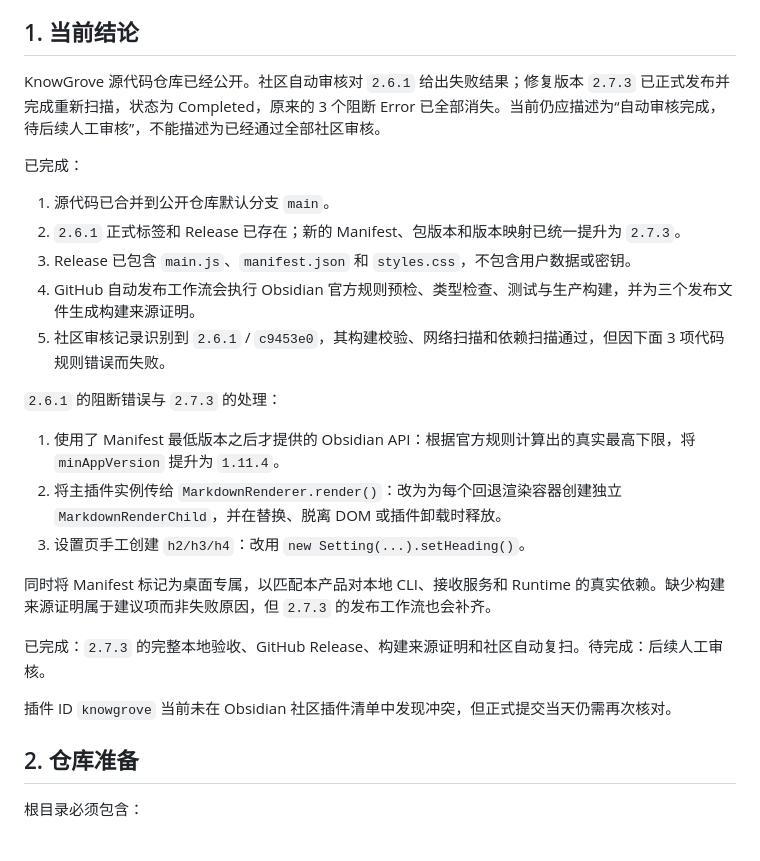
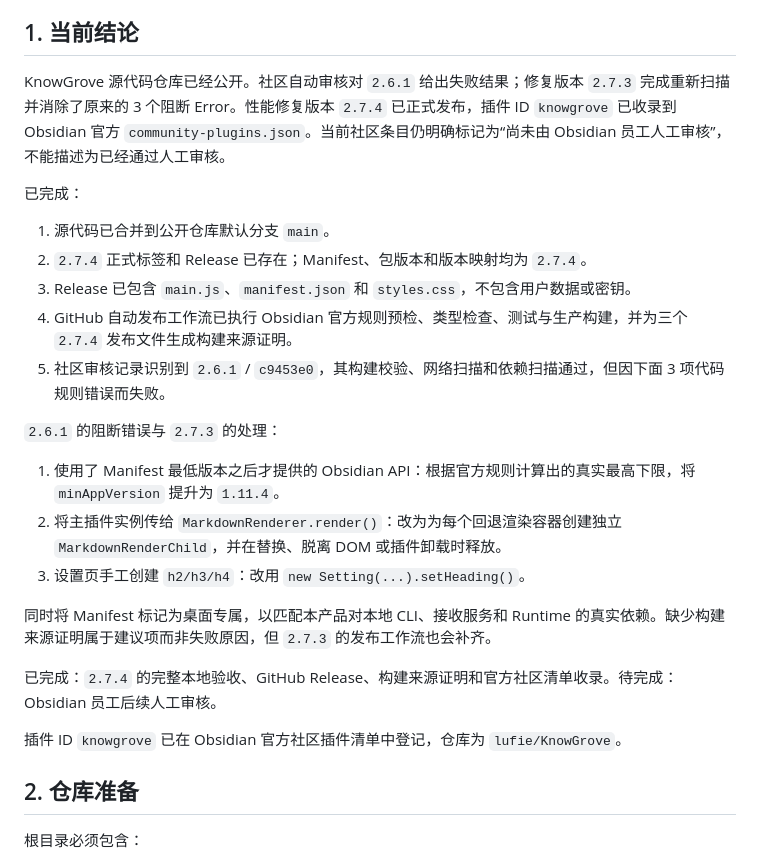
Before and after one commit to lufie/KnowGrove, a Markdown page: docs/COMMUNITY_PLUGIN_RELEASE.md, the part around the change. Drawn GitHub-style.

```diff
--- a/docs/COMMUNITY_PLUGIN_RELEASE.md
+++ b/docs/COMMUNITY_PLUGIN_RELEASE.md
@@ -4,14 +4,14 @@
 
 ## 1. 当前结论
 
-KnowGrove 源代码仓库已经公开。社区自动审核对 `2.6.1` 给出失败结果；修复版本 `2.7.3` 已正式发布并完成重新扫描，状态为 Completed，原来的 3 个阻断 Error 已全部消失。当前仍应描述为“自动审核完成，待后续人工审核”，不能描述为已经通过全部社区审核。
+KnowGrove 源代码仓库已经公开。社区自动审核对 `2.6.1` 给出失败结果；修复版本 `2.7.3` 完成重新扫描并消除了原来的 3 个阻断 Error。性能修复版本 `2.7.4` 已正式发布，插件 ID `knowgrove` 已收录到 Obsidian 官方 `community-plugins.json`。当前社区条目仍明确标记为“尚未由 Obsidian 员工人工审核”，不能描述为已经通过人工审核。
 
 已完成：
 
 1. 源代码已合并到公开仓库默认分支 `main`。
-2. `2.6.1` 正式标签和 Release 已存在；新的 Manifest、包版本和版本映射已统一提升为 `2.7.3`。
+2. `2.7.4` 正式标签和 Release 已存在；Manifest、包版本和版本映射均为 `2.7.4`。
 3. Release 已包含 `main.js`、`manifest.json` 和 `styles.css`，不包含用户数据或密钥。
-4. GitHub 自动发布工作流会执行 Obsidian 官方规则预检、类型检查、测试与生产构建，并为三个发布文件生成构建来源证明。
+4. GitHub 自动发布工作流已执行 Obsidian 官方规则预检、类型检查、测试与生产构建，并为三个 `2.7.4` 发布文件生成构建来源证明。
 5. 社区审核记录识别到 `2.6.1` / `c9453e0`，其构建校验、网络扫描和依赖扫描通过，但因下面 3 项代码规则错误而失败。
 
 `2.6.1` 的阻断错误与 `2.7.3` 的处理：
@@ -22,9 +22,9 @@ KnowGrove 源代码仓库已经公开。社区自动审核对 `2.6.1` 给出失
 
 同时将 Manifest 标记为桌面专属，以匹配本产品对本地 CLI、接收服务和 Runtime 的真实依赖。缺少构建来源证明属于建议项而非失败原因，但 `2.7.3` 的发布工作流也会补齐。
 
-已完成：`2.7.3` 的完整本地验收、GitHub Release、构建来源证明和社区自动复扫。待完成：后续人工审核。
+已完成：`2.7.4` 的完整本地验收、GitHub Release、构建来源证明和官方社区清单收录。待完成：Obsidian 员工后续人工审核。
 
-插件 ID `knowgrove` 当前未在 Obsidian 社区插件清单中发现冲突，但正式提交当天仍需再次核对。
+插件 ID `knowgrove` 已在 Obsidian 官方社区插件清单中登记，仓库为 `lufie/KnowGrove`。
 
 ## 2. 仓库准备
 
```
Also changed, not shown: PRD.md (+7 -5 lines).
